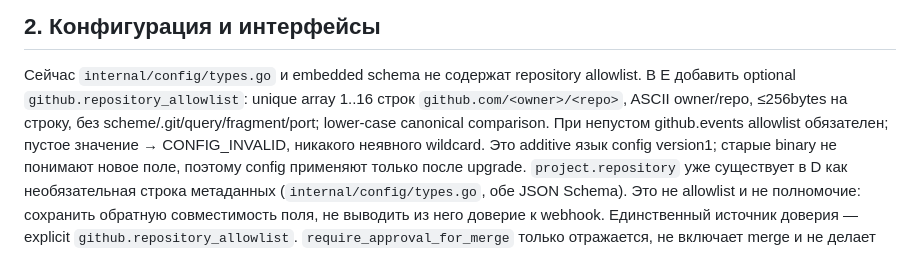
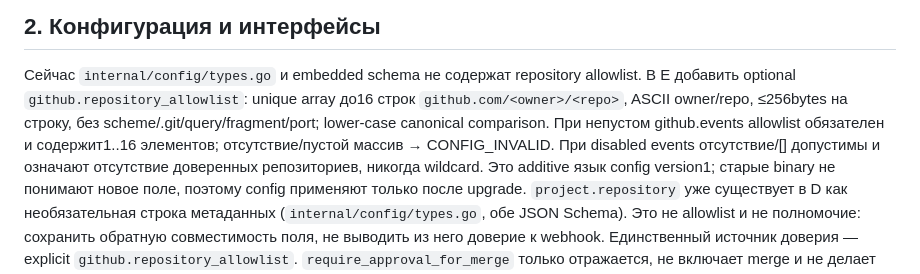
Before and after one commit to kirill-samylin/accord, a Markdown page: docs/integration-contract.md, the part around the change. GitHub-like rendering.

```diff
--- a/docs/integration-contract.md
+++ b/docs/integration-contract.md
@@ -43,10 +43,12 @@ keys, outbox jobs, секреты или действующие leases. Restore
 
 Сейчас `internal/config/types.go` и embedded schema не содержат repository
 allowlist. В E добавить optional `github.repository_allowlist`: unique array
-1..16 строк `github.com/<owner>/<repo>`, ASCII owner/repo, ≤256bytes на строку,
+до16 строк `github.com/<owner>/<repo>`, ASCII owner/repo, ≤256bytes на строку,
 без scheme/.git/query/fragment/port; lower-case canonical comparison. При
-непустом github.events allowlist обязателен; пустое значение → CONFIG_INVALID,
-никакого неявного wildcard. Это additive язык config version1; старые binary
+непустом github.events allowlist обязателен и содержит1..16 элементов;
+отсутствие/пустой массив → CONFIG_INVALID. При disabled events отсутствие/[]
+допустимы и означают отсутствие доверенных репозиториев, никогда wildcard.
+Это additive язык config version1; старые binary
 не понимают новое поле, поэтому config применяют только после upgrade.
 `project.repository` уже существует в D как необязательная строка метаданных
 (`internal/config/types.go`, обе JSON Schema). Это не allowlist и не полномочие:
```
Also changed, not shown: docs/TASK-003-working-service.md (+10 -0 lines).
